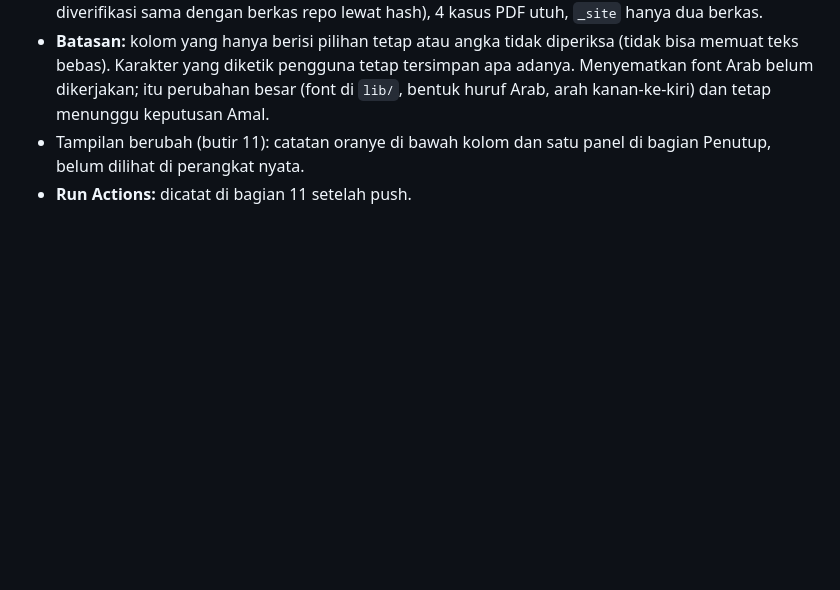
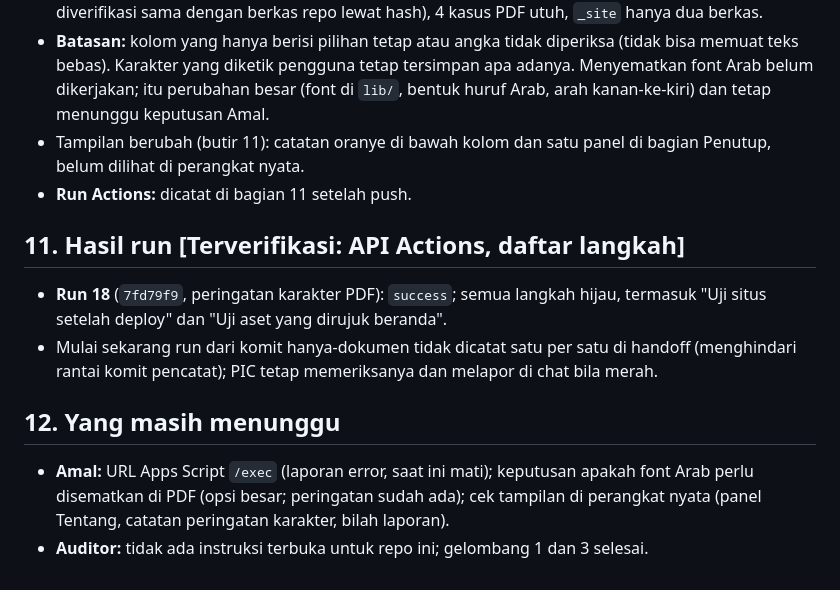
Before and after one commit to reconciler/bikin-cv-taaruf, a Markdown page: AUDIT-HANDOFF-2026-10-22.md, the part around the change. Drawn GitHub-style; blank space fills up the shorter version.

Commit message:
Catat hasil run 18 dan butir yang menunggu di handoff 22 Okt (hanya dokumen)
Co-Authored-By: Claude <noreply@anthropic.com>
Claude-Session: https://claude.ai/code/session_01Sjeow1nfArN9DYGmP9XF2o

```diff
--- a/AUDIT-HANDOFF-2026-10-22.md
+++ b/AUDIT-HANDOFF-2026-10-22.md
@@ -98,3 +98,13 @@ Skrip uji pasca-deploy dari `deploy.yml` dijalankan lokal terhadap server tiruan
 - **Batasan:** kolom yang hanya berisi pilihan tetap atau angka tidak diperiksa (tidak bisa memuat teks bebas). Karakter yang diketik pengguna tetap tersimpan apa adanya. Menyematkan font Arab belum dikerjakan; itu perubahan besar (font di `lib/`, bentuk huruf Arab, arah kanan-ke-kiri) dan tetap menunggu keputusan Amal.
 - Tampilan berubah (butir 11): catatan oranye di bawah kolom dan satu panel di bagian Penutup, belum dilihat di perangkat nyata.
 - **Run Actions:** dicatat di bagian 11 setelah push.
+
+## 11. Hasil run [Terverifikasi: API Actions, daftar langkah]
+
+- **Run 18** (`7fd79f9`, peringatan karakter PDF): `success`; semua langkah hijau, termasuk "Uji situs setelah deploy" dan "Uji aset yang dirujuk beranda".
+- Mulai sekarang run dari komit hanya-dokumen tidak dicatat satu per satu di handoff (menghindari rantai komit pencatat); PIC tetap memeriksanya dan melapor di chat bila merah.
+
+## 12. Yang masih menunggu
+
+- **Amal:** URL Apps Script `/exec` (laporan error, saat ini mati); keputusan apakah font Arab perlu disematkan di PDF (opsi besar; peringatan sudah ada); cek tampilan di perangkat nyata (panel Tentang, catatan peringatan karakter, bilah laporan).
+- **Auditor:** tidak ada instruksi terbuka untuk repo ini; gelombang 1 dan 3 selesai.
```
